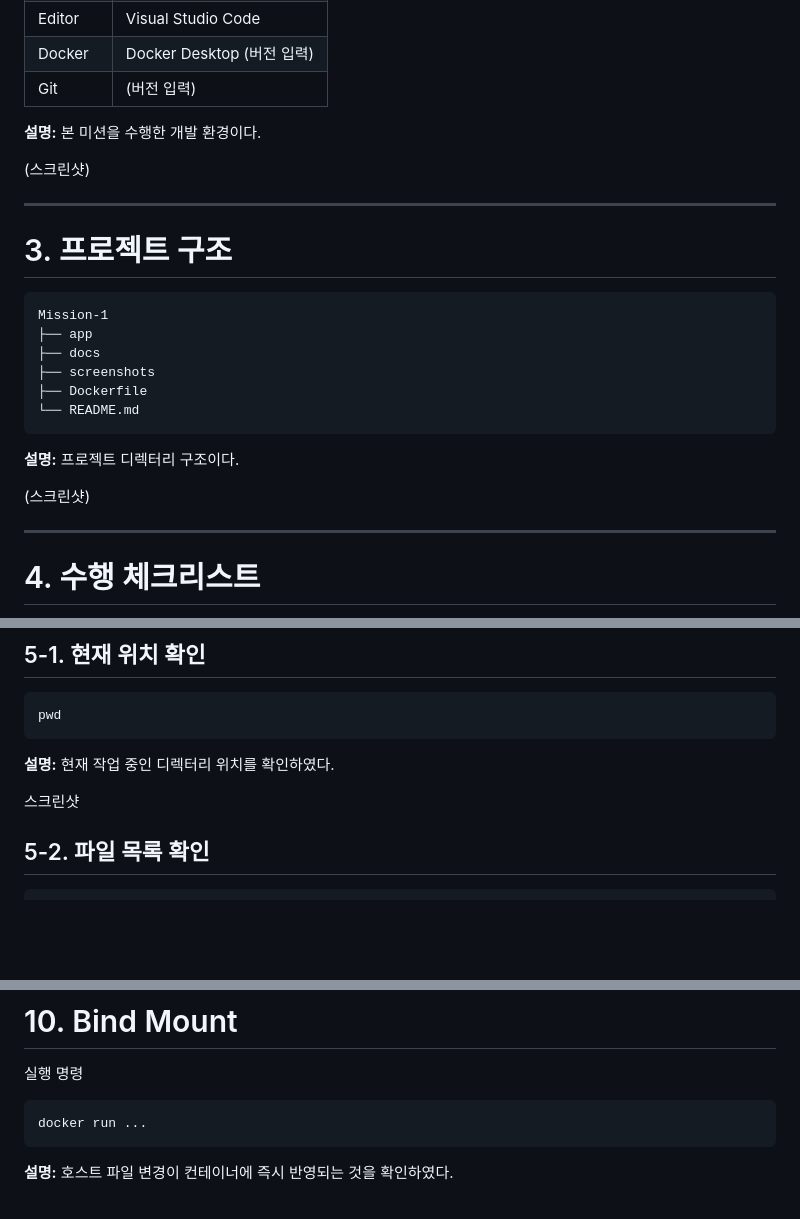
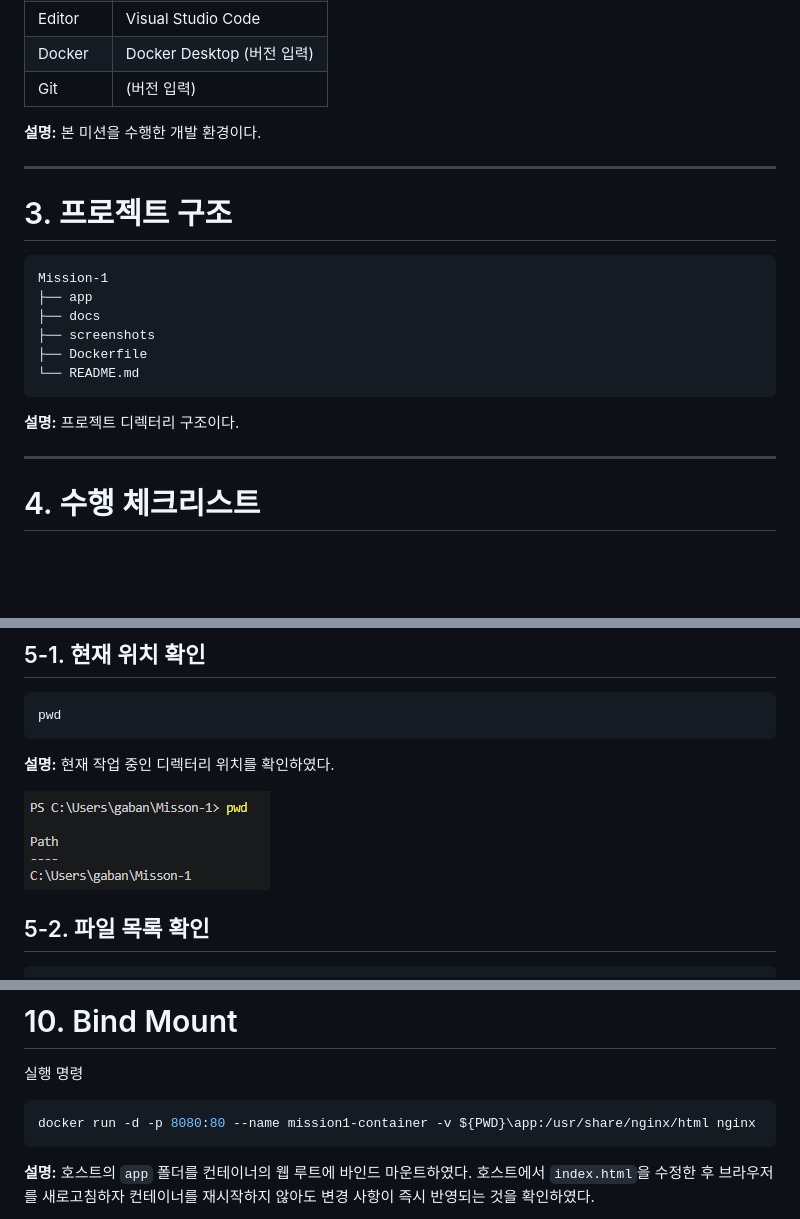
Before and after one commit to Gabie70/Misson-1, a Markdown page: README.md, 3 parts joined by grey strips. Drawn GitHub-style; blank space fills up the shorter version.

````diff
--- a/README.md
+++ b/README.md
@@ -32,7 +32,6 @@
 
 **설명:** 본 미션을 수행한 개발 환경이다.
 
-(스크린샷)
 
 ---
 
@@ -49,7 +48,6 @@ Mission-1
 
 **설명:** 프로젝트 디렉터리 구조이다.
 
-(스크린샷)
 
 ---
 
@@ -81,7 +79,7 @@ pwd
 
 **설명:** 현재 작업 중인 디렉터리 위치를 확인하였다.
 
-스크린샷
+![alt text](Screenshots/01.pwd.png)
 
 ## 5-2. 파일 목록 확인
 
@@ -379,8 +392,8 @@ http://localhost:8080
 실행 명령
 
 ```powershell
-docker run ...
+docker run -d -p 8080:80 --name mission1-container -v ${PWD}\app:/usr/share/nginx/html nginx
 ```
 
-**설명:** 호스트 파일 변경이 컨테이너에 즉시 반영되는 것을 확인하였다.
+**설명:** 호스트의 `app` 폴더를 컨테이너의 웹 루트에 바인드 마운트하였다. 호스트에서 `index.html`을 수정한 후 브라우저를 새로고침하자 컨테이너를 재시작하지 않아도 변경 사항이 즉시 반영되는 것을 확인하였다.
 
````
Also changed, not shown: other parts of README.md (+182 -81 lines).
